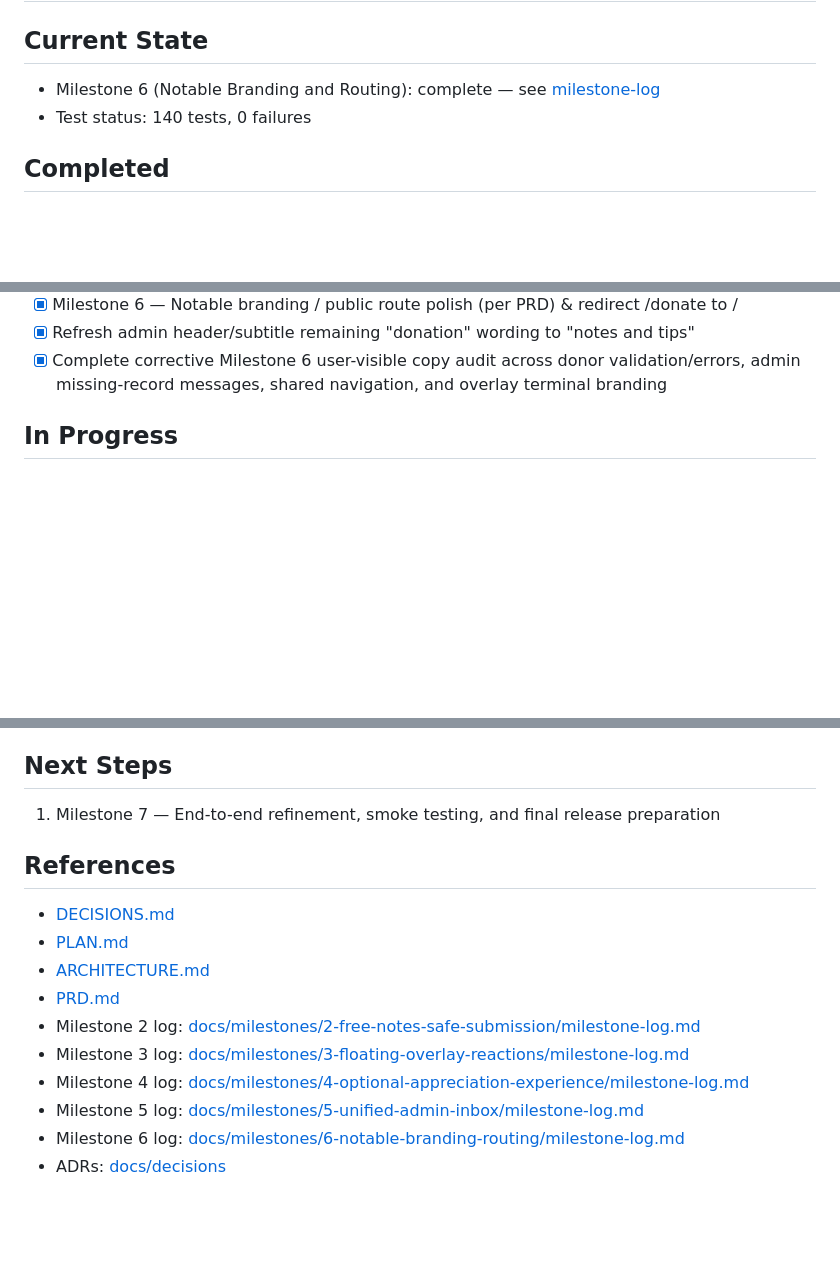
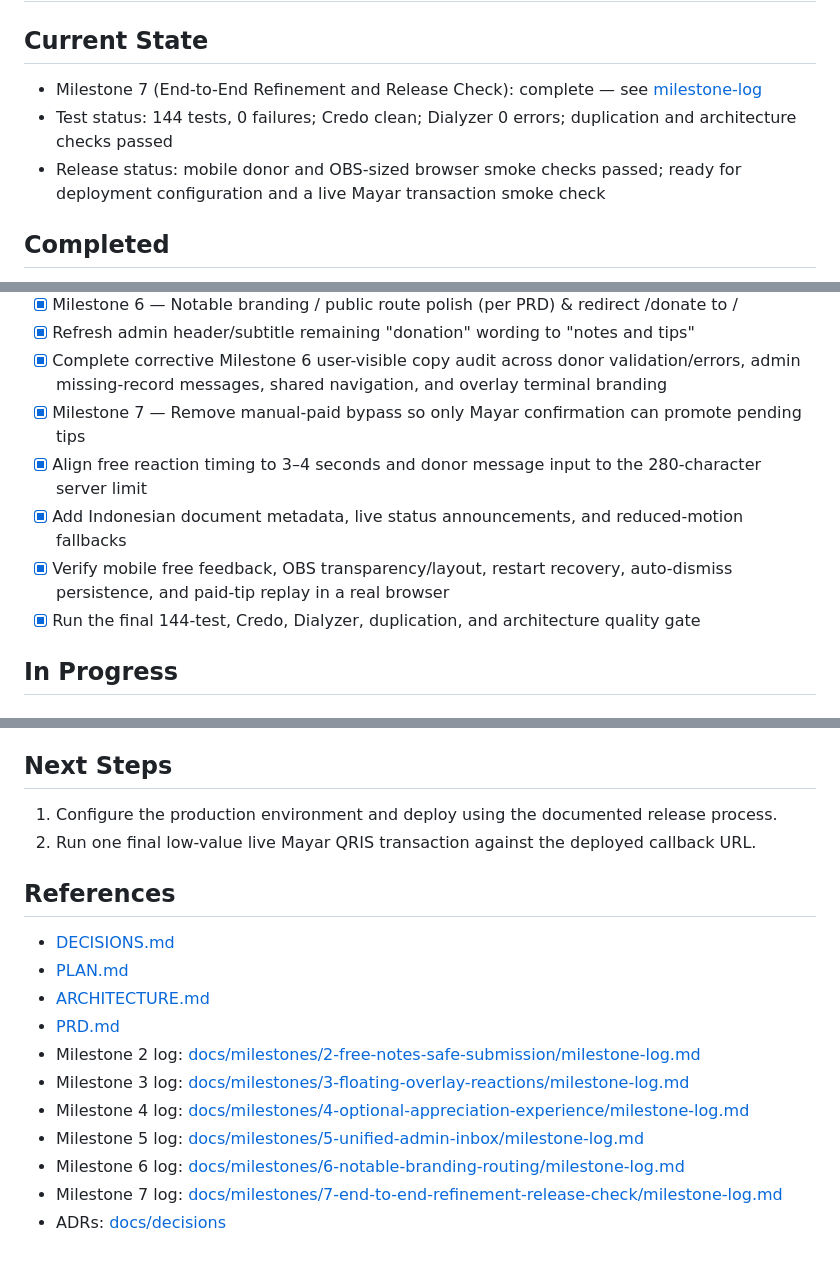
Before and after one commit to rizafahmi/donatex, a Markdown page: docs/PROGRESS.md, 3 parts joined by grey strips. Rendered like a GitHub page; blank space fills up the shorter version.

Commit message:
docs(milestone-7): record release verification

```diff
--- a/docs/PROGRESS.md
+++ b/docs/PROGRESS.md
@@ -1,8 +1,9 @@
 # Project Progress
 
 ## Current State
-- Milestone 6 (Notable Branding and Routing): complete — see [milestone-log](file:///Users/riza/code/donatex/docs/milestones/6-notable-branding-routing/milestone-log.md)
-- Test status: 140 tests, 0 failures
+- Milestone 7 (End-to-End Refinement and Release Check): complete — see [milestone-log](file:///Users/riza/code/donatex/docs/milestones/7-end-to-end-refinement-release-check/milestone-log.md)
+- Test status: 144 tests, 0 failures; Credo clean; Dialyzer 0 errors; duplication and architecture checks passed
+- Release status: mobile donor and OBS-sized browser smoke checks passed; ready for deployment configuration and a live Mayar transaction smoke check
 
 ## Completed
 - [x] Donor form → Mayar dynamic QR → local `pending` donation row
@@ -44,6 +45,11 @@
 - [x] Milestone 6 — Notable branding / public route polish (per PRD) & redirect /donate to /
 - [x] Refresh admin header/subtitle remaining "donation" wording to "notes and tips"
 - [x] Complete corrective Milestone 6 user-visible copy audit across donor validation/errors, admin missing-record messages, shared navigation, and overlay terminal branding
+- [x] Milestone 7 — Remove manual-paid bypass so only Mayar confirmation can promote pending tips
+- [x] Align free reaction timing to 3–4 seconds and donor message input to the 280-character server limit
+- [x] Add Indonesian document metadata, live status announcements, and reduced-motion fallbacks
+- [x] Verify mobile free feedback, OBS transparency/layout, restart recovery, auto-dismiss persistence, and paid-tip replay in a real browser
+- [x] Run the final 144-test, Credo, Dialyzer, duplication, and architecture quality gate
 
 ## In Progress
 
@@ -54,7 +60,8 @@
 - If Mayar omits `transactionId`/`id` and `/transactions/unpaid` does not return a single fresh same-amount match, Donatex now fails closed and does not show the QR rather than risk an uncorrelatable payment
 
 ## Next Steps
-1. Milestone 7 — End-to-end refinement, smoke testing, and final release preparation
+1. Configure the production environment and deploy using the documented release process.
+2. Run one final low-value live Mayar QRIS transaction against the deployed callback URL.
 
 ## References
 - [DECISIONS.md](file:///Users/riza/code/donatex/docs/DECISIONS.md)
@@ -66,4 +73,5 @@
 - Milestone 4 log: [docs/milestones/4-optional-appreciation-experience/milestone-log.md](file:///Users/riza/code/donatex/docs/milestones/4-optional-appreciation-experience/milestone-log.md)
 - Milestone 5 log: [docs/milestones/5-unified-admin-inbox/milestone-log.md](file:///Users/riza/code/donatex/docs/milestones/5-unified-admin-inbox/milestone-log.md)
 - Milestone 6 log: [docs/milestones/6-notable-branding-routing/milestone-log.md](file:///Users/riza/code/donatex/docs/milestones/6-notable-branding-routing/milestone-log.md)
+- Milestone 7 log: [docs/milestones/7-end-to-end-refinement-release-check/milestone-log.md](file:///Users/riza/code/donatex/docs/milestones/7-end-to-end-refinement-release-check/milestone-log.md)
 - ADRs: [docs/decisions](file:///Users/riza/code/donatex/docs/decisions)
```
Also changed, not shown: 1 other file.
